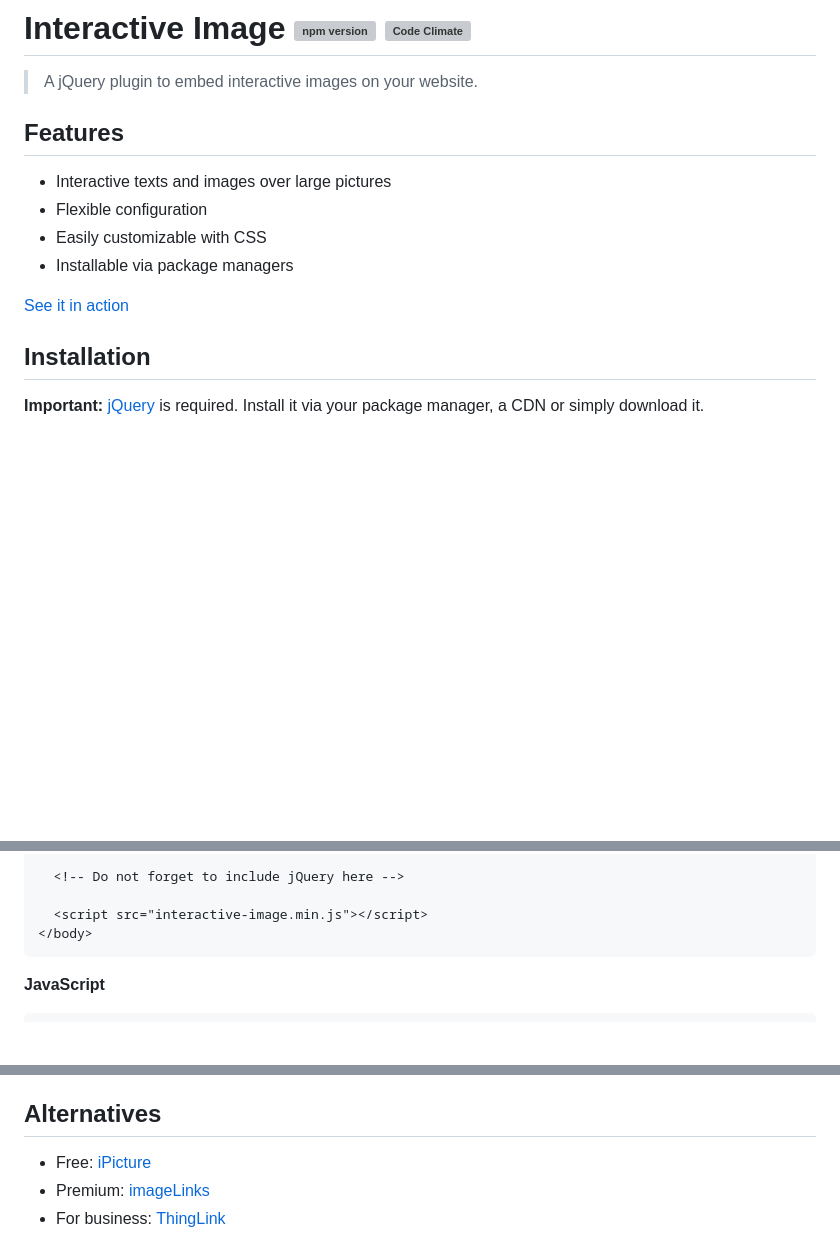
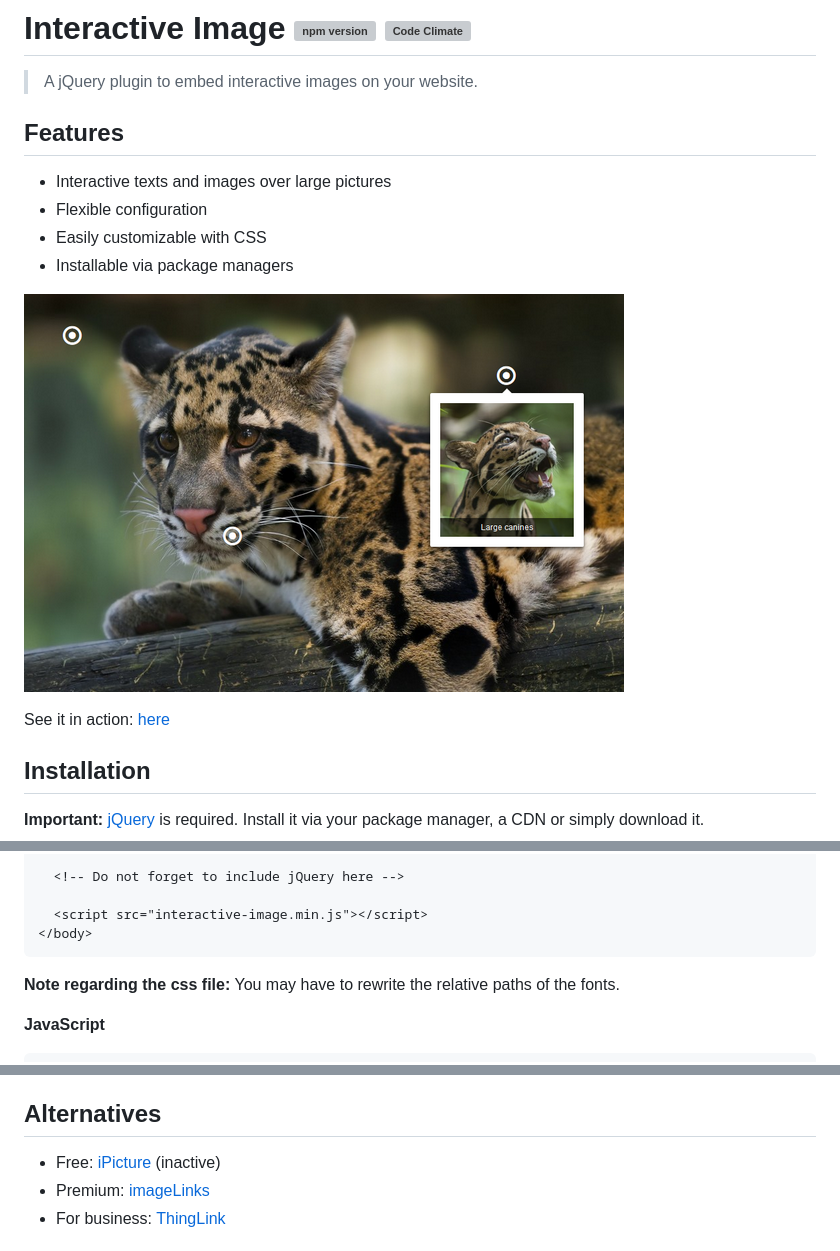
Before and after one commit to jpchateau/Interactive-Image, a Markdown page: README.md, 3 parts joined by grey strips. GitHub-like rendering; pictures changed too: docs/demo.png (added); blank space fills up the shorter version; grey boxes are pictures that could not be loaded.

Commit message:
improved doc

````diff
--- a/README.md
+++ b/README.md
@@ -1,6 +1,7 @@
 # Interactive Image [![npm version](https://badge.fury.io/js/interactiveimagejs.svg)](http://badge.fury.io/js/interactiveimagejs) [![Code Climate](https://codeclimate.com/github/jpchateau/Interactive-Image/badges/gpa.svg)](https://codeclimate.com/github/jpchateau/Interactive-Image)
 
 > A jQuery plugin to embed interactive images on your website.
+
 
 ## Features
 
@@ -9,7 +10,10 @@
 * Easily customizable with CSS
 * Installable via package managers
 
-[See it in action](https://www.jpchateau.com/demo/interactive-image)
+![Demo](./docs/demo.png)
+
+See it in action: [here](https://www.jpchateau.com/demo/interactive-image)
+
 
 ## Installation
 
@@ -60,6 +65,8 @@ Edit the source code of your web page:
   <script src="interactive-image.min.js"></script>
 </body>
 ```
+
+**Note regarding the css file:** You may have to rewrite the relative paths of the fonts.
 
 **JavaScript**
 
@@ -187,7 +194,7 @@ See the complete contributing guidelines [here](CONTRIBUTING.md).
 
 ## Alternatives
 
-* Free: [iPicture](https://github.com/vincicat/jQuery-iPicture)
+* Free: [iPicture](https://github.com/vincicat/jQuery-iPicture) (inactive)
 * Premium: [imageLinks](http://avirtum.com/imagelinks-jquery-plugin/)
 * For business: [ThingLink](https://www.thinglink.com/)
 
````
Also changed, not shown: other parts of README.md (+6 -5 lines), CHANGELOG.md (+1 -1 lines).
